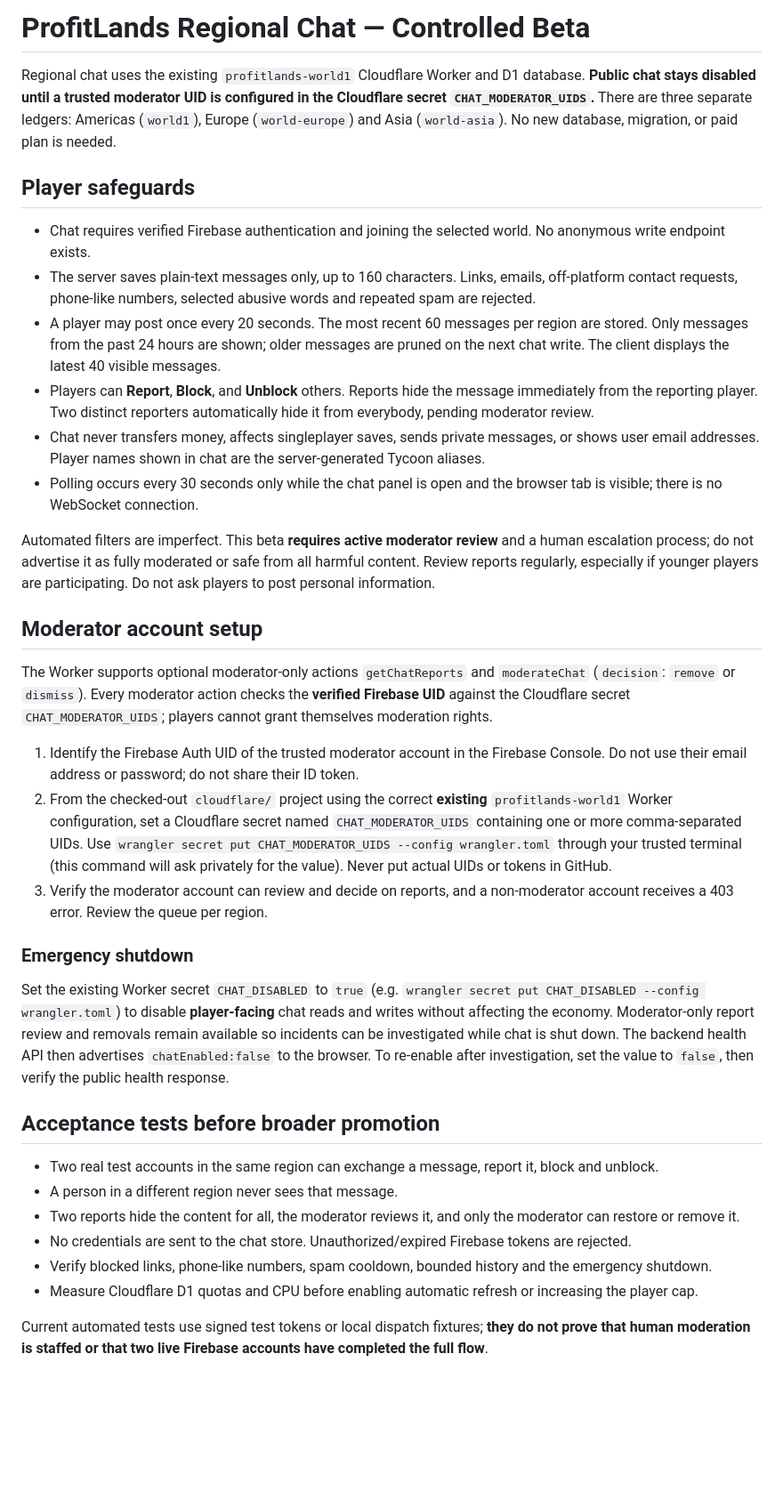
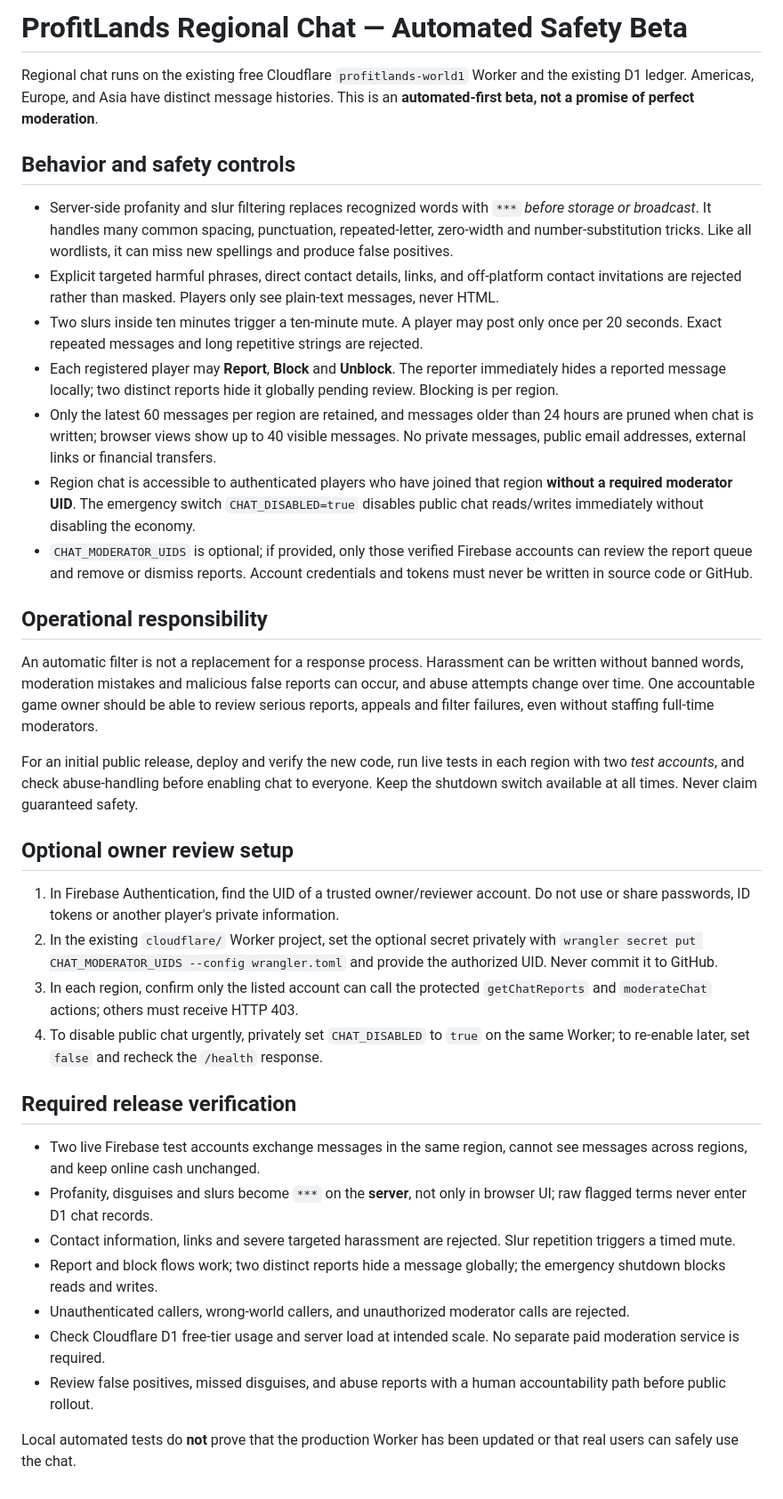
Before and after one commit to Willn0tBill/ProfitLands, a Markdown page: WORLD_CHAT_MODERATION.md, the part around the change. Shown at 89% size. Drawn GitHub-style; blank space fills up the shorter version.

Commit message:
Support automated chat masking with reporting and safe shutdown

```diff
--- a/WORLD_CHAT_MODERATION.md
+++ b/WORLD_CHAT_MODERATION.md
@@ -1,37 +1,38 @@
-# ProfitLands Regional Chat — Controlled Beta
+# ProfitLands Regional Chat — Automated Safety Beta
 
-Regional chat uses the existing `profitlands-world1` Cloudflare Worker and D1 database. **Public chat stays disabled until a trusted moderator UID is configured in the Cloudflare secret `CHAT_MODERATOR_UIDS`.** There are three separate ledgers: Americas (`world1`), Europe (`world-europe`) and Asia (`world-asia`). No new database, migration, or paid plan is needed.
+Regional chat runs on the existing free Cloudflare `profitlands-world1` Worker and the existing D1 ledger. Americas, Europe, and Asia have distinct message histories. This is an **automated-first beta, not a promise of perfect moderation**.
 
-## Player safeguards
+## Behavior and safety controls
 
-- Chat requires verified Firebase authentication and joining the selected world. No anonymous write endpoint exists.
-- The server saves plain-text messages only, up to 160 characters. Links, emails, off-platform contact requests, phone-like numbers, selected abusive words and repeated spam are rejected.
-- A player may post once every 20 seconds. The most recent 60 messages per region are stored. Only messages from the past 24 hours are shown; older messages are pruned on the next chat write. The client displays the latest 40 visible messages.
-- Players can **Report**, **Block**, and **Unblock** others. Reports hide the message immediately from the reporting player. Two distinct reporters automatically hide it from everybody, pending moderator review.
-- Chat never transfers money, affects singleplayer saves, sends private messages, or shows user email addresses. Player names shown in chat are the server-generated Tycoon aliases.
-- Polling occurs every 30 seconds only while the chat panel is open and the browser tab is visible; there is no WebSocket connection.
+- Server-side profanity and slur filtering replaces recognized words with `***` *before storage or broadcast*. It handles many common spacing, punctuation, repeated-letter, zero-width and number-substitution tricks. Like all wordlists, it can miss new spellings and produce false positives.
+- Explicit targeted harmful phrases, direct contact details, links, and off-platform contact invitations are rejected rather than masked. Players only see plain-text messages, never HTML.
+- Two slurs inside ten minutes trigger a ten-minute mute. A player may post only once per 20 seconds. Exact repeated messages and long repetitive strings are rejected.
+- Each registered player may **Report**, **Block** and **Unblock**. The reporter immediately hides a reported message locally; two distinct reports hide it globally pending review. Blocking is per region.
+- Only the latest 60 messages per region are retained, and messages older than 24 hours are pruned when chat is written; browser views show up to 40 visible messages. No private messages, public email addresses, external links or financial transfers.
+- Region chat is accessible to authenticated players who have joined that region **without a required moderator UID**. The emergency switch `CHAT_DISABLED=true` disables public chat reads/writes immediately without disabling the economy.
+- `CHAT_MODERATOR_UIDS` is optional; if provided, only those verified Firebase accounts can review the report queue and remove or dismiss reports. Account credentials and tokens must never be written in source code or GitHub.
 
-Automated filters are imperfect. This beta **requires active moderator review** and a human escalation process; do not advertise it as fully moderated or safe from all harmful content. Review reports regularly, especially if younger players are participating. Do not ask players to post personal information.
+## Operational responsibility
 
-## Moderator account setup
+An automatic filter is not a replacement for a response process. Harassment can be written without banned words, moderation mistakes and malicious false reports can occur, and abuse attempts change over time. One accountable game owner should be able to review serious reports, appeals and filter failures, even without staffing full-time moderators.
 
-The Worker supports optional moderator-only actions `getChatReports` and `moderateChat` (`decision`: `remove` or `dismiss`). Every moderator action checks the **verified Firebase UID** against the Cloudflare secret `CHAT_MODERATOR_UIDS`; players cannot grant themselves moderation rights.
+For an initial public release, deploy and verify the new code, run live tests in each region with two *test accounts*, and check abuse-handling before enabling chat to everyone. Keep the shutdown switch available at all times. Never claim guaranteed safety.
 
-1. Identify the Firebase Auth UID of the trusted moderator account in the Firebase Console. Do not use their email address or password; do not share their ID token.
-2. From the checked-out `cloudflare/` project using the correct **existing** `profitlands-world1` Worker configuration, set a Cloudflare secret named `CHAT_MODERATOR_UIDS` containing one or more comma-separated UIDs. Use `wrangler secret put CHAT_MODERATOR_UIDS --config wrangler.toml` through your trusted terminal (this command will ask privately for the value). Never put actual UIDs or tokens in GitHub.
-3. Verify the moderator account can review and decide on reports, and a non-moderator account receives a 403 error. Review the queue per region.
+## Optional owner review setup
 
-### Emergency shutdown
+1. In Firebase Authentication, find the UID of a trusted owner/reviewer account. Do not use or share passwords, ID tokens or another player's private information.
+2. In the existing `cloudflare/` Worker project, set the optional secret privately with `wrangler secret put CHAT_MODERATOR_UIDS --config wrangler.toml` and provide the authorized UID. Never commit it to GitHub.
+3. In each region, confirm only the listed account can call the protected `getChatReports` and `moderateChat` actions; others must receive HTTP 403.
+4. To disable public chat urgently, privately set `CHAT_DISABLED` to `true` on the same Worker; to re-enable later, set `false` and recheck the `/health` response.
 
-Set the existing Worker secret `CHAT_DISABLED` to `true` (e.g. `wrangler secret put CHAT_DISABLED --config wrangler.toml`) to disable **player-facing** chat reads and writes without affecting the economy. Moderator-only report review and removals remain available so incidents can be investigated while chat is shut down. The backend health API then advertises `chatEnabled:false` to the browser. To re-enable after investigation, set the value to `false`, then verify the public health response.
+## Required release verification
 
-## Acceptance tests before broader promotion
+- Two live Firebase test accounts exchange messages in the same region, cannot see messages across regions, and keep online cash unchanged.
+- Profanity, disguises and slurs become `***` on the **server**, not only in browser UI; raw flagged terms never enter D1 chat records.
+- Contact information, links and severe targeted harassment are rejected. Slur repetition triggers a timed mute.
+- Report and block flows work; two distinct reports hide a message globally; the emergency shutdown blocks reads and writes.
+- Unauthenticated callers, wrong-world callers, and unauthorized moderator calls are rejected.
+- Check Cloudflare D1 free-tier usage and server load at intended scale. No separate paid moderation service is required.
+- Review false positives, missed disguises, and abuse reports with a human accountability path before public rollout.
 
-- Two real test accounts in the same region can exchange a message, report it, block and unblock.
-- A person in a different region never sees that message.
-- Two reports hide the content for all, the moderator reviews it, and only the moderator can restore or remove it.
-- No credentials are sent to the chat store. Unauthorized/expired Firebase tokens are rejected.
-- Verify blocked links, phone-like numbers, spam cooldown, bounded history and the emergency shutdown.
-- Measure Cloudflare D1 quotas and CPU before enabling automatic refresh or increasing the player cap.
-
-Current automated tests use signed test tokens or local dispatch fixtures; **they do not prove that human moderation is staffed or that two live Firebase accounts have completed the full flow**.
+Local automated tests do **not** prove that the production Worker has been updated or that real users can safely use the chat.
```
